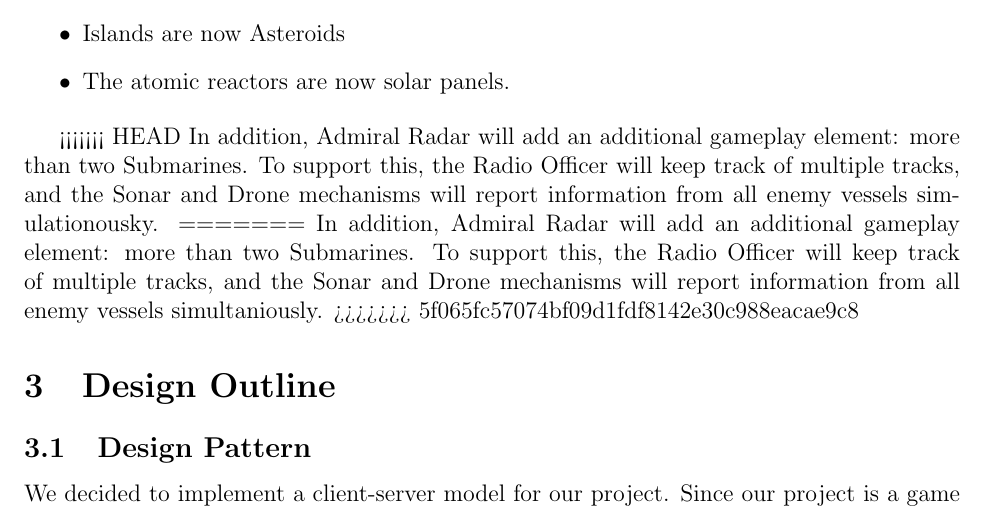
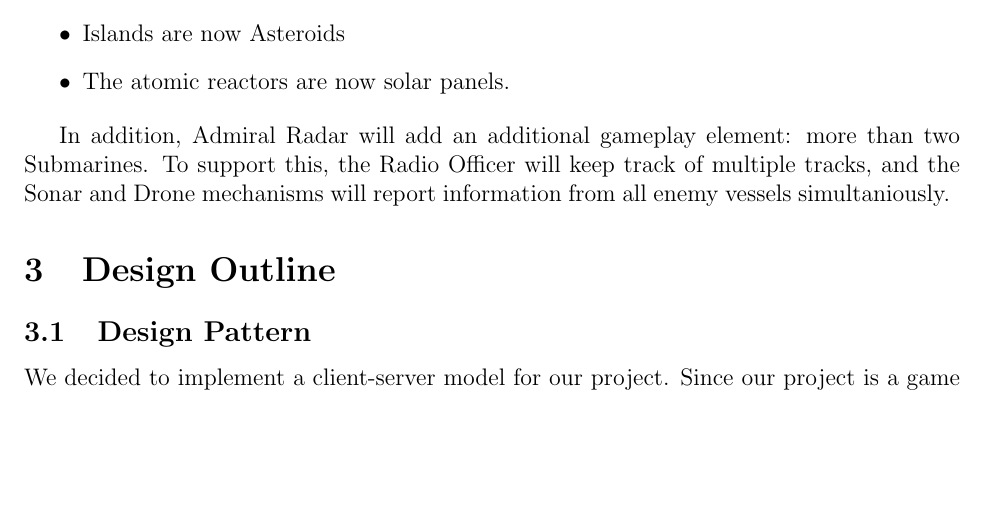
Before and after one commit to RamseyAli/AdmiralRadar, a LaTeX document (DesignDocument/CS307_Team22_DesignDocument.tex, which reads DesignDocument/source/AdaptedRules.tex): part of page 8 of 27, cut so that both start at the same text, the shorter picture padded with empty space. Compiled offline with pdfLaTeX.

Commit message:
Fixed Weird Collision

```diff
--- a/DesignDocument/source/AdaptedRules.tex
+++ b/DesignDocument/source/AdaptedRules.tex
@@ -9,8 +9,4 @@ While \textit{Admiral Radar} will have nearly the same gameplay as \textit{Capta
 \item The atomic reactors are now solar panels.
 \end{itemize}
 
-<<<<<<< HEAD
-In addition, Admiral Radar will add an additional gameplay element: more than two Submarines. To support this, the Radio Officer will keep track of multiple tracks, and the Sonar and Drone mechanisms will report information from all enemy vessels simulationousky.
-=======
 In addition, Admiral Radar will add an additional gameplay element: more than two Submarines. To support this, the Radio Officer will keep track of multiple tracks, and the Sonar and Drone mechanisms will report information from all enemy vessels simultaniously.
->>>>>>> 5f065fc57074bf09d1fdf8142e30c988eacae9c8
```
